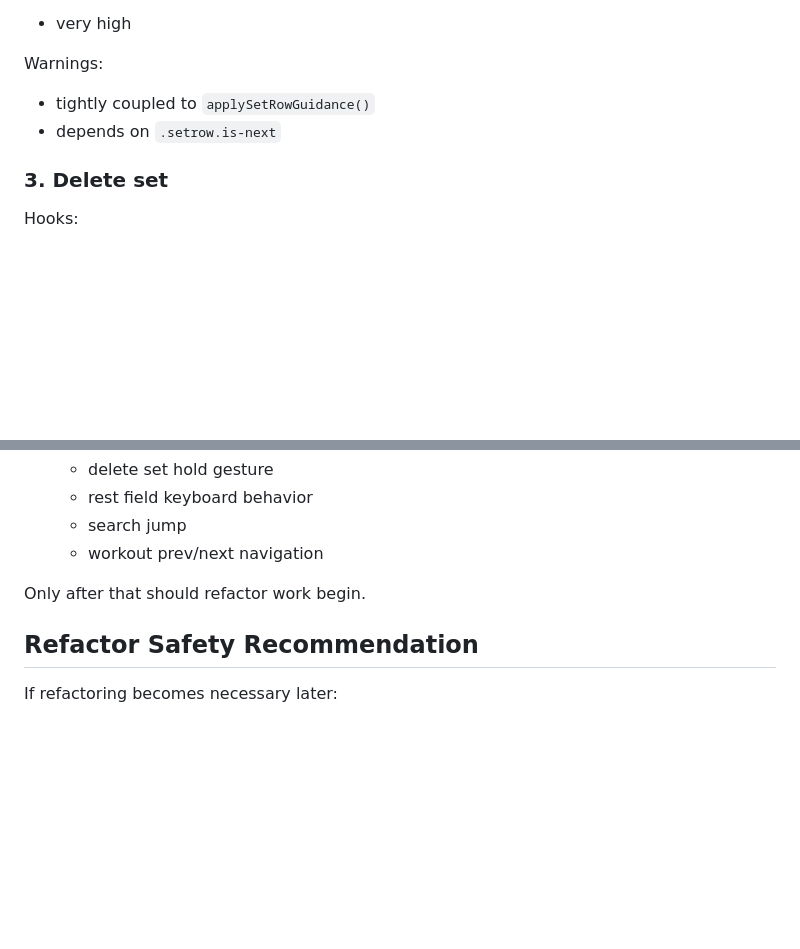
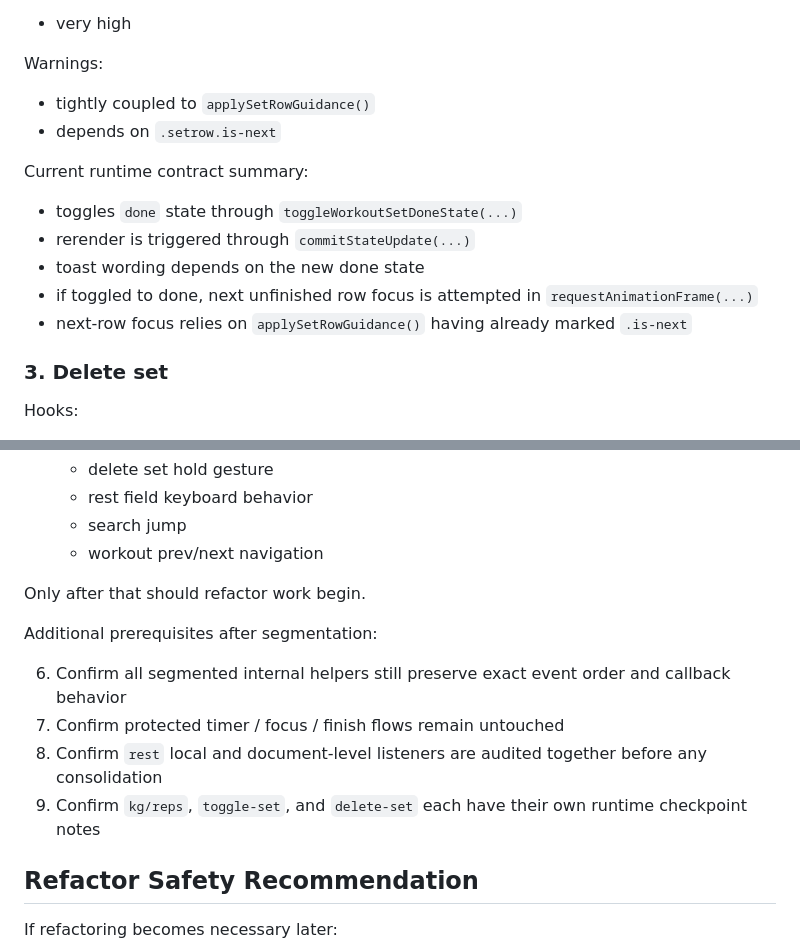
Before and after one commit to mullemeeldibtrenniteha2026/training-app, a Markdown page: docs/BIND_EXERCISE_EVENTS_CONTRACT.md, 2 parts joined by grey strips. GitHub-like rendering; blank space fills up the shorter version.

```diff
--- a/docs/BIND_EXERCISE_EVENTS_CONTRACT.md
+++ b/docs/BIND_EXERCISE_EVENTS_CONTRACT.md
@@ -100,6 +136,14 @@ Warnings:
 - tightly coupled to `applySetRowGuidance()`
 - depends on `.setrow.is-next`
 
+Current runtime contract summary:
+
+- toggles `done` state through `toggleWorkoutSetDoneState(...)`
+- rerender is triggered through `commitStateUpdate(...)`
+- toast wording depends on the new done state
+- if toggled to done, next unfinished row focus is attempted in `requestAnimationFrame(...)`
+- next-row focus relies on `applySetRowGuidance()` having already marked `.is-next`
+
 ### 3. Delete set
 
 Hooks:
@@ -439,6 +516,13 @@ Before touching `bindExerciseEvents()` structurally, the following should exist:
 
 Only after that should refactor work begin.
 
+Additional prerequisites after segmentation:
+
+6. Confirm all segmented internal helpers still preserve exact event order and callback behavior
+7. Confirm protected timer / focus / finish flows remain untouched
+8. Confirm `rest` local and document-level listeners are audited together before any consolidation
+9. Confirm `kg/reps`, `toggle-set`, and `delete-set` each have their own runtime checkpoint notes
+
 ## Refactor Safety Recommendation
 
 If refactoring becomes necessary later:
```
Also changed, not shown: other parts of docs/BIND_EXERCISE_EVENTS_CONTRACT.md (+69 -0 lines).
